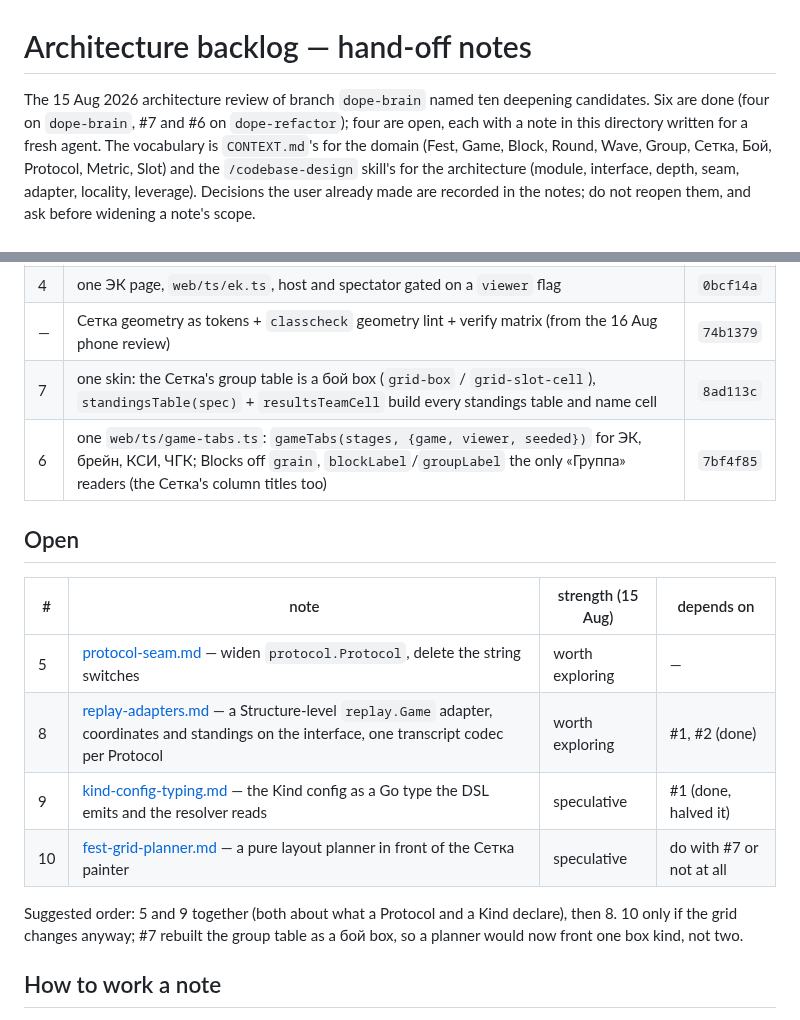
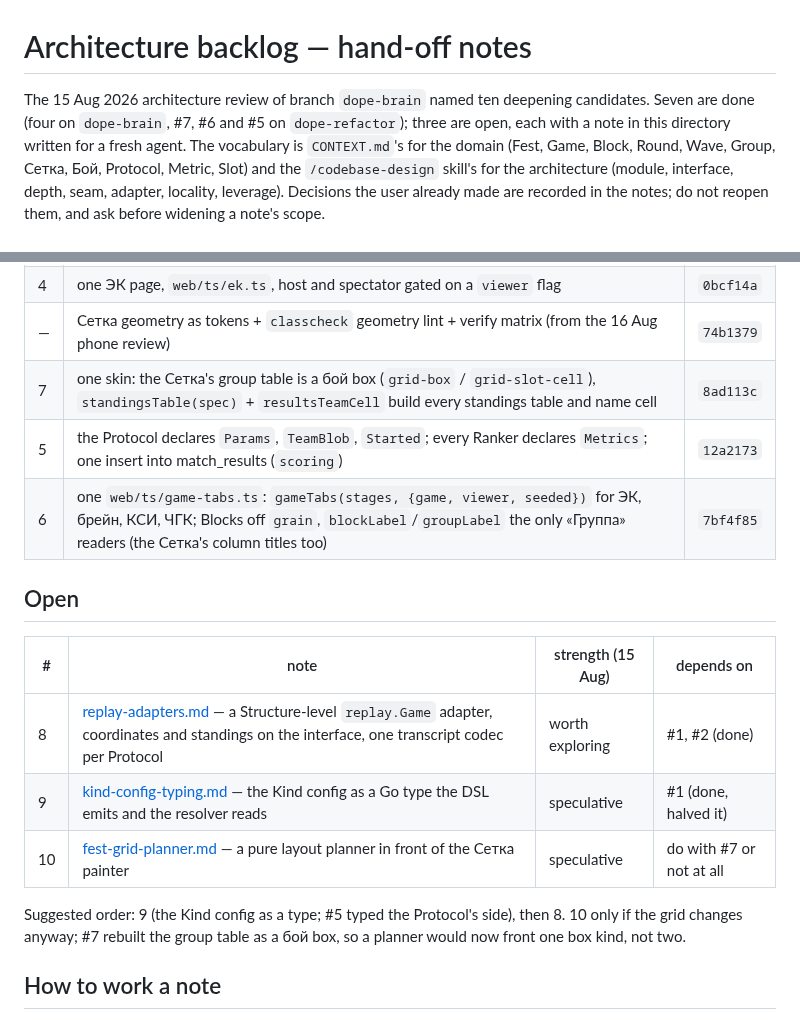
Before and after one commit to alexander-pecheny/dopesuite, a Markdown page: dope/docs/architecture-backlog.md, 2 parts joined by grey strips. Rendered like a GitHub page.

Commit message:
dope: the backlog marks #5 done

```diff
--- a/dope/docs/architecture-backlog.md
+++ b/dope/docs/architecture-backlog.md
@@ -1,8 +1,8 @@
 # Architecture backlog — hand-off notes
 
 The 15 Aug 2026 architecture review of branch `dope-brain` named ten
-deepening candidates. Six are done (four on `dope-brain`, #7 and #6 on
-`dope-refactor`); four are open, each with a note in this directory written
+deepening candidates. Seven are done (four on `dope-brain`, #7, #6 and #5 on
+`dope-refactor`); three are open, each with a note in this directory written
 for a fresh agent. The vocabulary is
 `CONTEXT.md`'s for the domain (Fest, Game, Block, Round, Wave, Group, Сетка,
 Бой, Protocol, Metric, Slot) and the `/codebase-design` skill's for the
@@ -20,19 +20,19 @@ them, and ask before widening a note's scope.
 | 4 | one ЭК page, `web/ts/ek.ts`, host and spectator gated on a `viewer` flag | `0bcf14a` |
 | — | Сетка geometry as tokens + `classcheck` geometry lint + verify matrix (from the 16 Aug phone review) | `74b1379` |
 | 7 | one skin: the Сетка's group table is a бой box (`grid-box` / `grid-slot-cell`), `standingsTable(spec)` + `resultsTeamCell` build every standings table and name cell | `8ad113c` |
+| 5 | the Protocol declares `Params`, `TeamBlob`, `Started`; every Ranker declares `Metrics`; one insert into match_results (`scoring`) | `12a2173` |
 | 6 | one `web/ts/game-tabs.ts`: `gameTabs(stages, {game, viewer, seeded})` for ЭК, брейн, КСИ, ЧГК; Blocks off `grain`, `blockLabel`/`groupLabel` the only «Группа» readers (the Сетка's column titles too) | `7bf4f85` |
 
 ## Open
 
 | # | note | strength (15 Aug) | depends on |
 |---|---|---|---|
-| 5 | [protocol-seam.md](protocol-seam.md) — widen `protocol.Protocol`, delete the string switches | worth exploring | — |
 | 8 | [replay-adapters.md](replay-adapters.md) — a Structure-level `replay.Game` adapter, coordinates and standings on the interface, one transcript codec per Protocol | worth exploring | #1, #2 (done) |
 | 9 | [kind-config-typing.md](kind-config-typing.md) — the Kind config as a Go type the DSL emits and the resolver reads | speculative | #1 (done, halved it) |
 | 10 | [fest-grid-planner.md](fest-grid-planner.md) — a pure layout planner in front of the Сетка painter | speculative | do with #7 or not at all |
 
-Suggested order: 5 and 9 together (both about what a Protocol and a Kind
-declare), then 8. 10 only if the grid changes anyway; #7 rebuilt the group
+Suggested order: 9 (the Kind config as a type; #5 typed the Protocol's side),
+then 8. 10 only if the grid changes anyway; #7 rebuilt the group
 table as a бой box, so a planner would now front one box kind, not two.
 
 ## How to work a note
```
